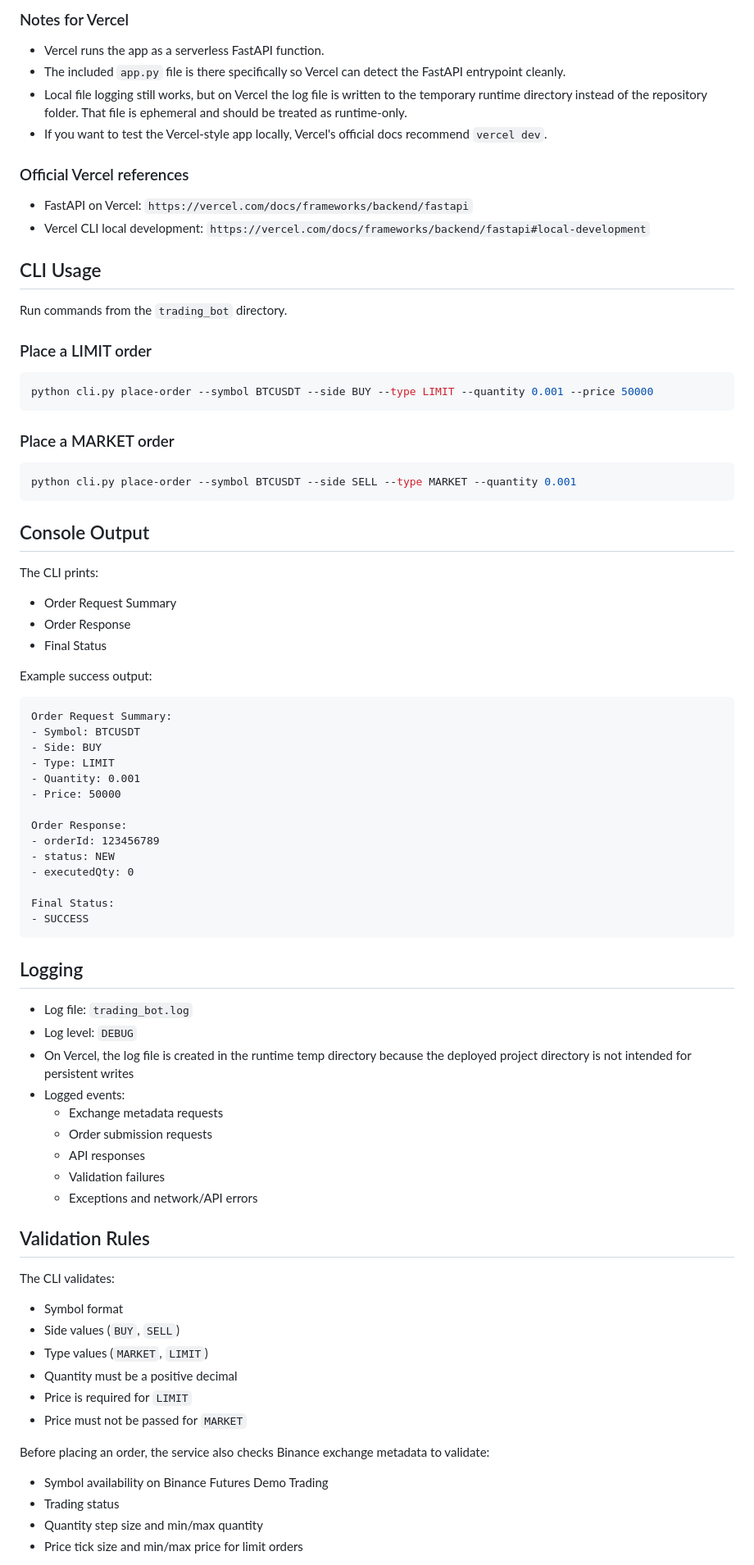
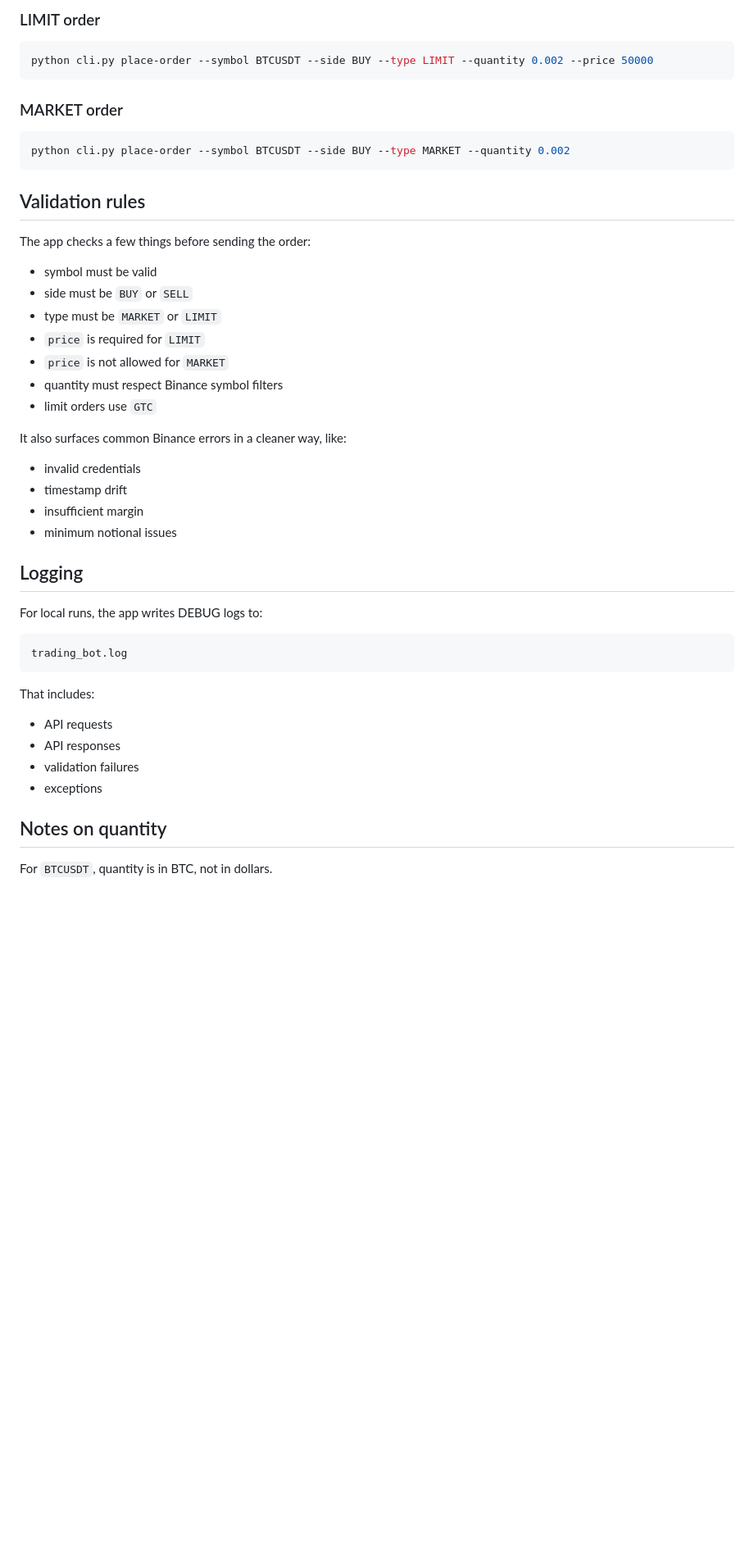
Before and after one commit to ashutoshofficial211/trading_bot, a Markdown page: README.md, the part around one of its changes. Shown at 82% size. Drawn GitHub-style; blank space fills up the shorter version.

Commit message:
Revise README for Binance Futures Demo Trading Bot
Updated project name and description, improved structure and clarity of setup instructions, and added details about the CLI and UI usage.

````diff
--- a/README.md
+++ b/README.md
@@ -165,85 +99,50 @@ Do not upload your local `.env` file to GitHub or Vercel.
-### Notes for Vercel
-
-- Vercel runs the app as a serverless FastAPI function.
-- The included `app.py` file is there specifically so Vercel can detect the FastAPI entrypoint cleanly.
-- Local file logging still works, but on Vercel the log file is written to the temporary runtime directory instead of the repository folder. That file is ephemeral and should be treated as runtime-only.
-- If you want to test the Vercel-style app locally, Vercel's official docs recommend `vercel dev`.
-
-### Official Vercel references
-
-- FastAPI on Vercel: `https://vercel.com/docs/frameworks/backend/fastapi`
-- Vercel CLI local development: `https://vercel.com/docs/frameworks/backend/fastapi#local-development`
-
-## CLI Usage
-
-Run commands from the `trading_bot` directory.
-
-### Place a LIMIT order
+### LIMIT order
 
 ```bash
-python cli.py place-order --symbol BTCUSDT --side BUY --type LIMIT --quantity 0.001 --price 50000
+python cli.py place-order --symbol BTCUSDT --side BUY --type LIMIT --quantity 0.002 --price 50000
 ```
 
-### Place a MARKET order
+### MARKET order
 
 ```bash
-python cli.py place-order --symbol BTCUSDT --side SELL --type MARKET --quantity 0.001
+python cli.py place-order --symbol BTCUSDT --side BUY --type MARKET --quantity 0.002
 ```
 
-## Console Output
+## Validation rules
 
-The CLI prints:
+The app checks a few things before sending the order:
 
-- Order Request Summary
-- Order Response
-- Final Status
+- symbol must be valid
+- side must be `BUY` or `SELL`
+- type must be `MARKET` or `LIMIT`
+- `price` is required for `LIMIT`
+- `price` is not allowed for `MARKET`
+- quantity must respect Binance symbol filters
+- limit orders use `GTC`
 
-Example success output:
+It also surfaces common Binance errors in a cleaner way, like:
 
-```text
-Order Request Summary:
-- Symbol: BTCUSDT
-- Side: BUY
-- Type: LIMIT
-- Quantity: 0.001
-- Price: 50000
-
-Order Response:
-- orderId: 123456789
-- status: NEW
-- executedQty: 0
-
-Final Status:
-- SUCCESS
-```
+- invalid credentials
+- timestamp drift
+- insufficient margin
+- minimum notional issues
 
 ## Logging
 
-- Log file: `trading_bot.log`
-- Log level: `DEBUG`
-- On Vercel, the log file is created in the runtime temp directory because the deployed project directory is not intended for persistent writes
-- Logged events:
-  - Exchange metadata requests
-  - Order submission requests
-  - API responses
-  - Validation failures
-  - Exceptions and network/API errors
+For local runs, the app writes DEBUG logs to:
 
-## Validation Rules
+```text
+trading_bot.log
+```
 
-The CLI validates:
+That includes:
 
-- Symbol format
-- Side values (`BUY`, `SELL`)
-- Type values (`MARKET`, `LIMIT`)
-- Quantity must be a positive decimal
-- Price is required for `LIMIT`
-- Price must not be passed for `MARKET`
+- API requests
+- API responses
+- validation failures
+- exceptions
 
-Before placing an order, the service also checks Binance exchange metadata to validate:
+## Notes on quantity
 
-- Symbol availability on Binance Futures Demo Trading
-- Trading status
-- Quantity step size and min/max quantity
-- Price tick size and min/max price for limit orders
+For `BTCUSDT`, quantity is in BTC, not in dollars.
 
````
Also changed, not shown: other parts of README.md (+82 -127 lines).
